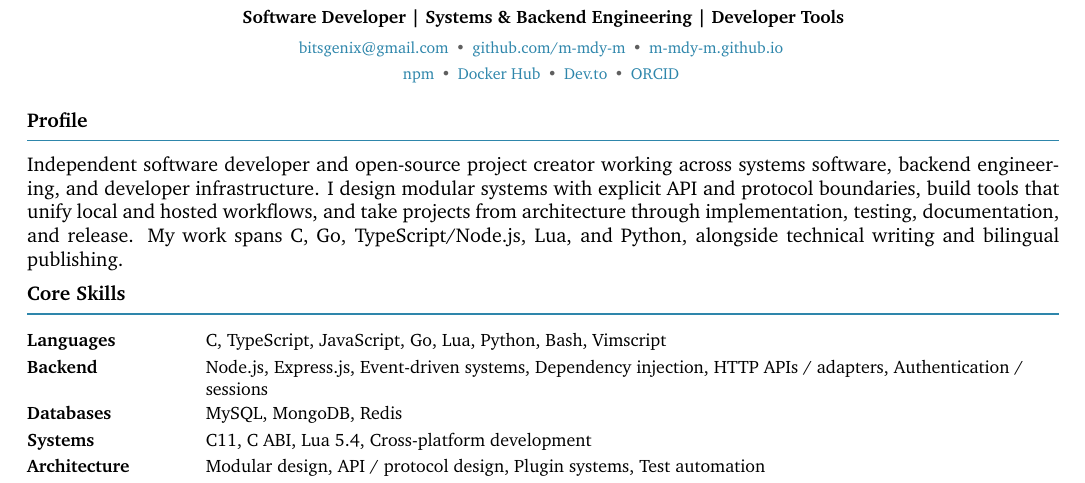
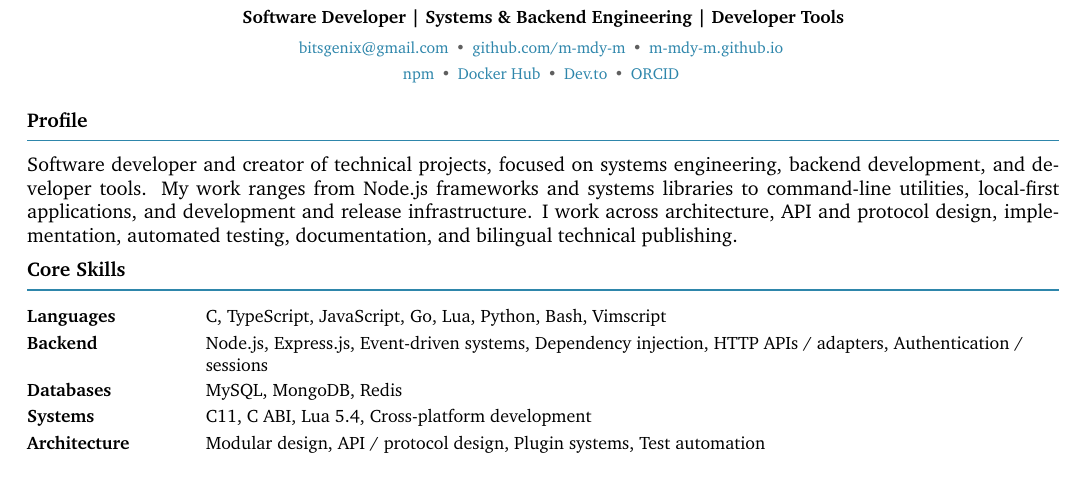
Before and after one commit to papyrxis/papers, a LaTeX CV (resumes/en/resume.tex, which reads resumes/en/sections/summary.tex): part of the page, cut so that both start at the same text. Compiled offline with XeLaTeX.

Commit message:
resume: align English profile with verified engineering work

```diff
--- a/resumes/en/sections/summary.tex
+++ b/resumes/en/sections/summary.tex
@@ -1 +1 @@
-Independent software developer and open-source project creator working across systems software, backend engineering, and developer infrastructure. I design modular systems with explicit API and protocol boundaries, build tools that unify local and hosted workflows, and take projects from architecture through implementation, testing, documentation, and release. My work spans C, Go, TypeScript/Node.js, Lua, and Python, alongside technical writing and bilingual publishing.
+Software developer and creator of technical projects, focused on systems engineering, backend development, and developer tools. My work ranges from Node.js frameworks and systems libraries to command-line utilities, local-first applications, and development and release infrastructure. I work across architecture, API and protocol design, implementation, automated testing, documentation, and bilingual technical publishing.
```
